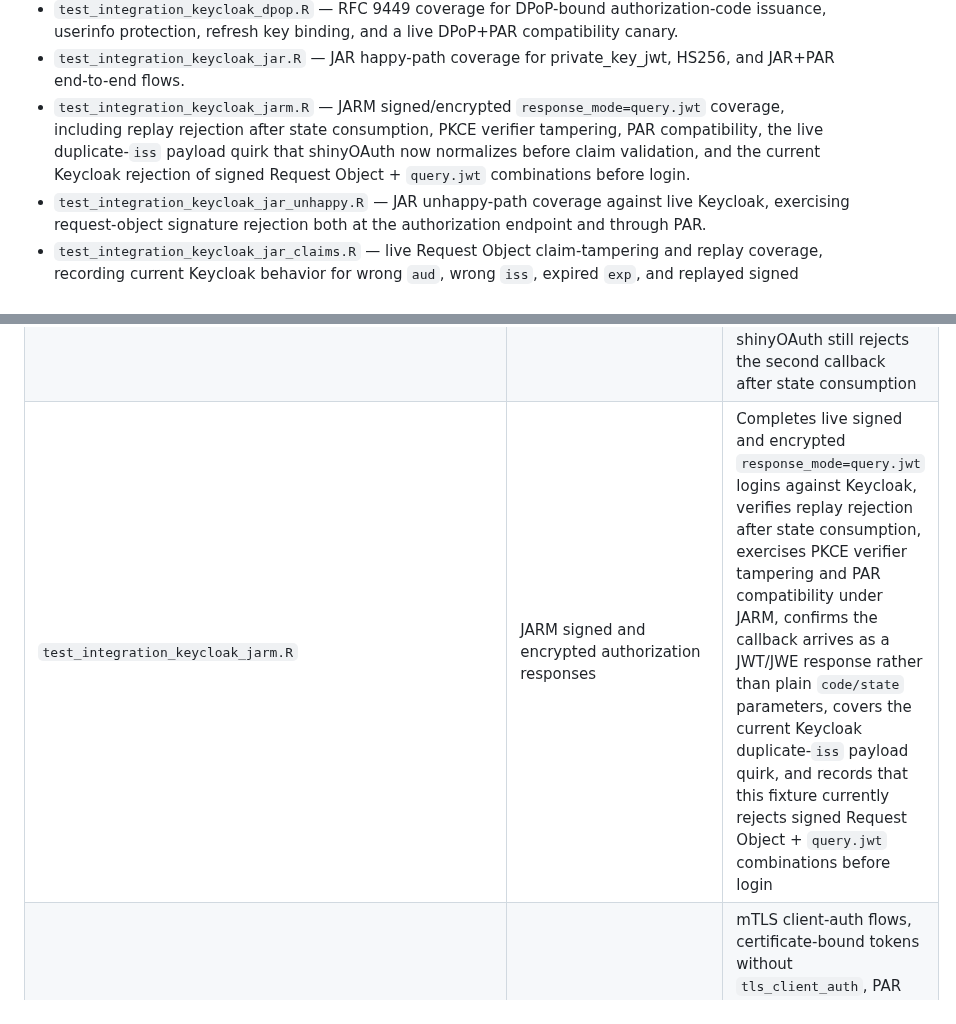
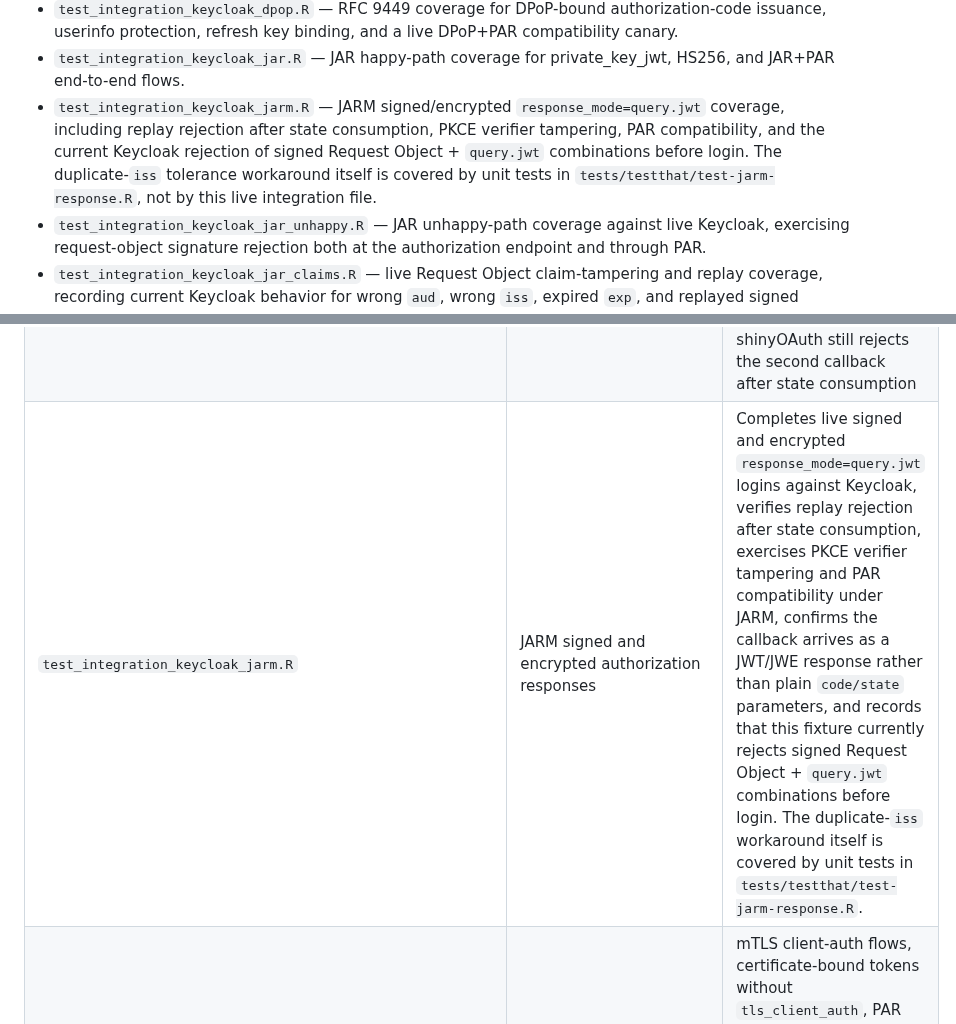
Before and after one commit to lukakoning/shinyOAuth, a Markdown page: integration/keycloak/README.md, 2 parts joined by grey strips. Rendered like a GitHub page.

Commit message:
Trim duplicate iss README claims
Correct the Keycloak integration README so it no longer claims live duplicate-iss coverage that the suite does not actually provide.

```diff
--- a/integration/keycloak/README.md
+++ b/integration/keycloak/README.md
@@ -76,7 +76,7 @@ files listed below.
 - `test_integration_keycloak_par_unhappy.R` — PAR unhappy-path coverage for request-body validation plus live Keycloak rejection of bad JWT client-assertion audiences, expired and consumed `request_uri` values, and `request_uri` replay under a different client_id, with module-level state-consumption assertions when Keycloak does or does not redirect back to the app.
 - `test_integration_keycloak_dpop.R` — RFC 9449 coverage for DPoP-bound authorization-code issuance, userinfo protection, refresh key binding, and a live DPoP+PAR compatibility canary.
 - `test_integration_keycloak_jar.R` — JAR happy-path coverage for private_key_jwt, HS256, and JAR+PAR end-to-end flows.
-- `test_integration_keycloak_jarm.R` — JARM signed/encrypted `response_mode=query.jwt` coverage, including replay rejection after state consumption, PKCE verifier tampering, PAR compatibility, the live duplicate-`iss` payload quirk that shinyOAuth now normalizes before claim validation, and the current Keycloak rejection of signed Request Object + `query.jwt` combinations before login.
+- `test_integration_keycloak_jarm.R` — JARM signed/encrypted `response_mode=query.jwt` coverage, including replay rejection after state consumption, PKCE verifier tampering, PAR compatibility, and the current Keycloak rejection of signed Request Object + `query.jwt` combinations before login. The duplicate-`iss` tolerance workaround itself is covered by unit tests in `tests/testthat/test-jarm-response.R`, not by this live integration file.
 - `test_integration_keycloak_jar_unhappy.R` — JAR unhappy-path coverage against live Keycloak, exercising request-object signature rejection both at the authorization endpoint and through PAR.
 - `test_integration_keycloak_jar_claims.R` — live Request Object claim-tampering and replay coverage, recording current Keycloak behavior for wrong `aud`, wrong `iss`, expired `exp`, and replayed signed Request Objects.
 - `test_integration_keycloak_jwt_client_assertion_replay.R` — live JWT client-assertion replay coverage at the PAR and token endpoints for both `client_secret_jwt` and `private_key_jwt`, including fresh `jti` generation across repeated builds.
@@ -115,7 +115,7 @@ These tests exercise high-priority OAuth2/OIDC protocol behavior against the liv
 | `test_integration_keycloak_jwt_client_assertion_replay.R` | JWT client assertion replay at PAR and token endpoints | Proves live Keycloak rejects replayed `client_secret_jwt` and `private_key_jwt` assertions at both endpoints, and that shinyOAuth emits fresh `jti` values across repeated assertion builds |
 | `test_integration_keycloak_jar_par_confusion.R` | JAR/PAR outer-parameter behavior | PAR proves outer `redirect_uri`, `scope`, `state`, `nonce`, `resource`, and `code_challenge` do not override the pushed request; direct JAR proves the same for `redirect_uri`, `state`, `nonce`, and `code_challenge` once the OIDC-required outer `response_type` and `scope` are preserved on the browser URL; direct JAR and JAR+PAR also cover outer `client_id` confusion so no code is accepted and the legitimate flow state remains usable |
 | `test_integration_keycloak_jar_claims.R` | Signed Request Object claim validation | Records current Keycloak behavior for wrong `aud`, wrong `iss`, expired `exp`, and replayed signed Request Objects, and verifies shinyOAuth still rejects the second callback after state consumption |
-| `test_integration_keycloak_jarm.R` | JARM signed and encrypted authorization responses | Completes live signed and encrypted `response_mode=query.jwt` logins against Keycloak, verifies replay rejection after state consumption, exercises PKCE verifier tampering and PAR compatibility under JARM, confirms the callback arrives as a JWT/JWE response rather than plain `code/state` parameters, covers the current Keycloak duplicate-`iss` payload quirk, and records that this fixture currently rejects signed Request Object + `query.jwt` combinations before login |
+| `test_integration_keycloak_jarm.R` | JARM signed and encrypted authorization responses | Completes live signed and encrypted `response_mode=query.jwt` logins against Keycloak, verifies replay rejection after state consumption, exercises PKCE verifier tampering and PAR compatibility under JARM, confirms the callback arrives as a JWT/JWE response rather than plain `code/state` parameters, and records that this fixture currently rejects signed Request Object + `query.jwt` combinations before login. The duplicate-`iss` workaround itself is covered by unit tests in `tests/testthat/test-jarm-response.R`. |
 | `test_integration_keycloak_mtls.R` | RFC 8705 mTLS sender constraints | mTLS client-auth flows, certificate-bound tokens without `tls_client_auth`, PAR over the mTLS alias with `client_secret_jwt`, wrong/missing certificate failures, wrong-certificate refresh rejection, and AS calls that must still proceed when local token `cnf` metadata is tampered |
 | `test_integration_keycloak_mtls_jar.R` | RFC 8705 + JAR interoperability | Records that this Keycloak fixture rejects signed and encrypted mTLS+JAR combinations both directly and through PAR |
 | `test_integration_keycloak_dpop_jar.R` | RFC 9449 + JAR interoperability | Verifies `dpop_jkt` is embedded inside signed Request Objects and records that this Keycloak fixture rejects DPoP+JAR and DPoP+JAR+PAR combinations |
```
